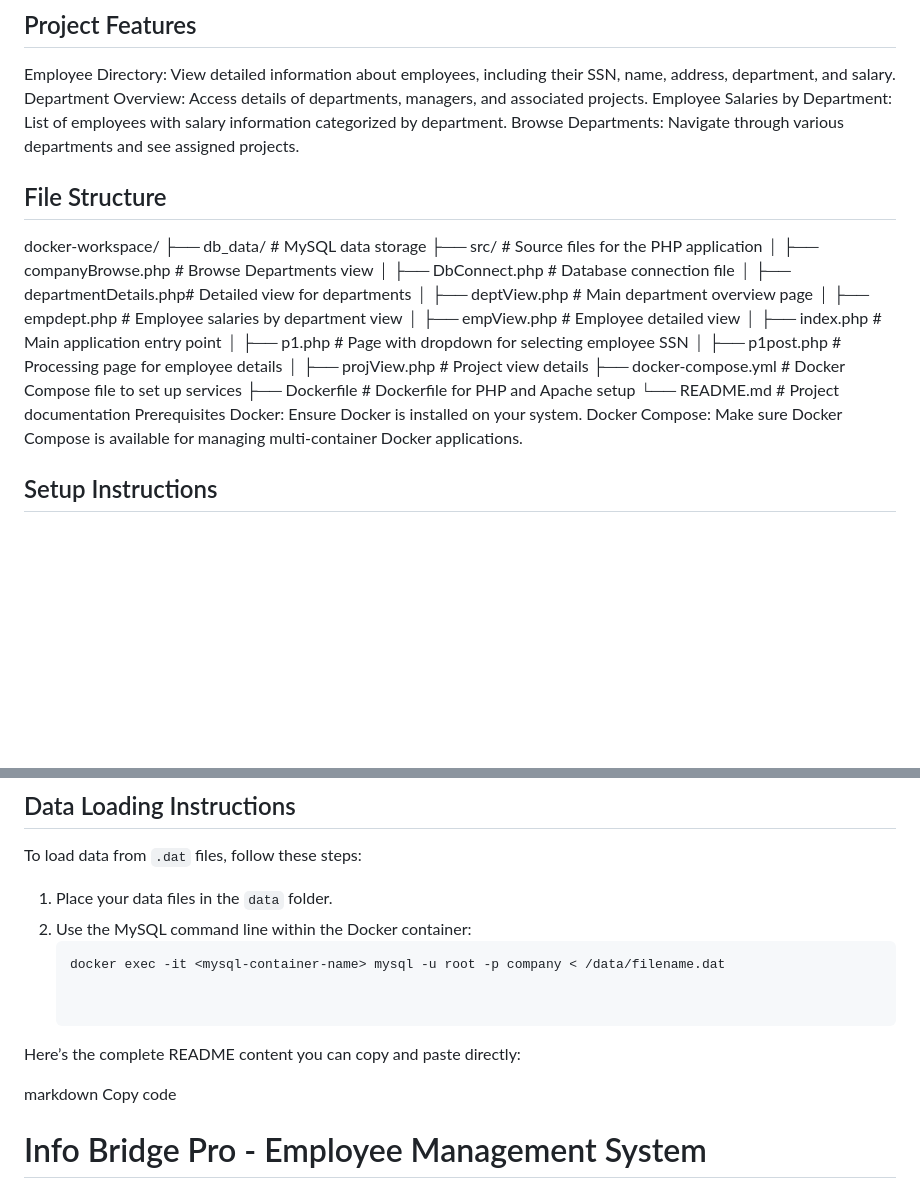
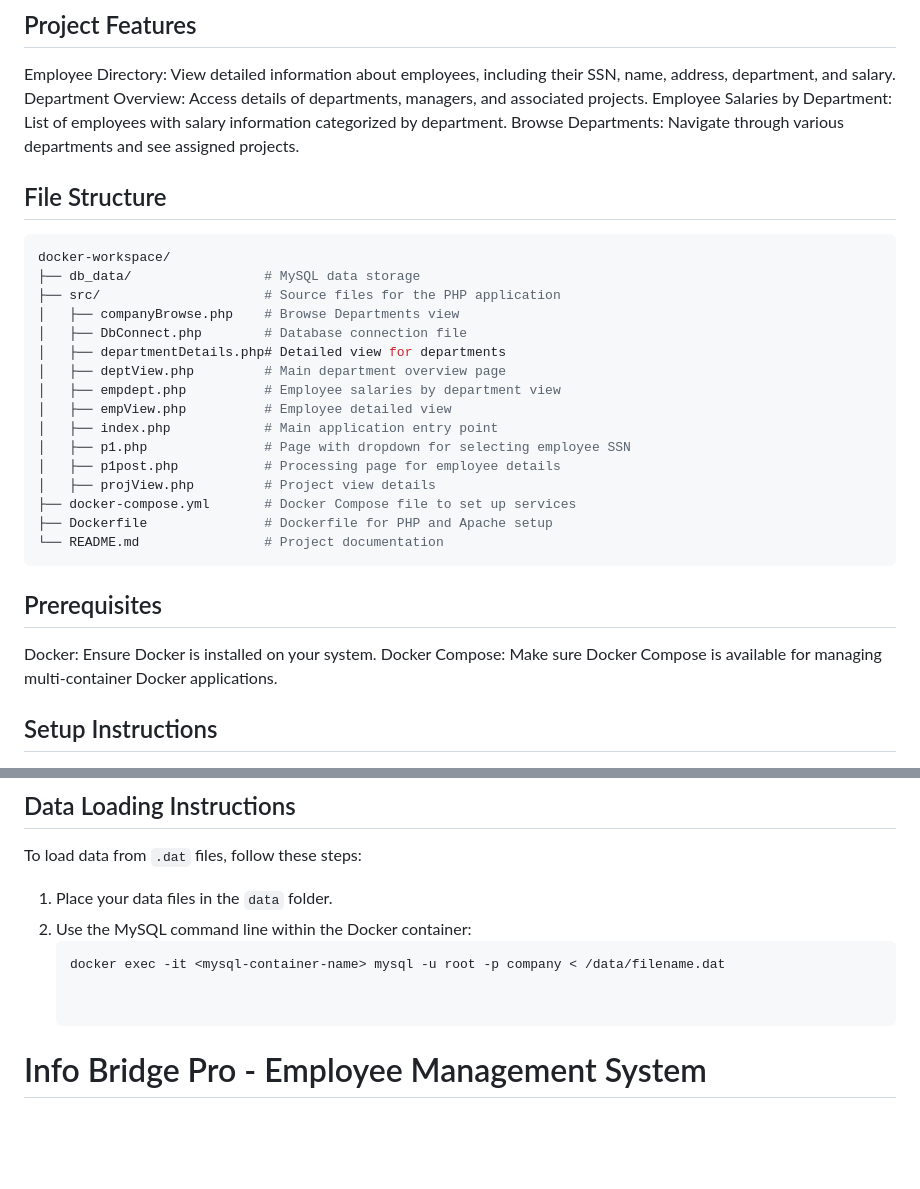
Before and after one commit to Nalluri-Prasanth/info-bridge-pro, a Markdown page: README.md, 2 parts joined by grey strips. Rendered like a GitHub page; blank space fills up the shorter version.

````diff
--- a/README.md
+++ b/README.md
@@ -6,7 +6,9 @@ Employee Directory: View detailed information about employees, including their S
 Department Overview: Access details of departments, managers, and associated projects.
 Employee Salaries by Department: List of employees with salary information categorized by department.
 Browse Departments: Navigate through various departments and see assigned projects.
+
 ## File Structure
+```bash
 docker-workspace/
 ├── db_data/                 # MySQL data storage
 ├── src/                     # Source files for the PHP application
@@ -23,7 +25,8 @@ docker-workspace/
 ├── docker-compose.yml       # Docker Compose file to set up services
 ├── Dockerfile               # Dockerfile for PHP and Apache setup
 └── README.md                # Project documentation
-Prerequisites
+```
+## Prerequisites
 Docker: Ensure Docker is installed on your system.
 Docker Compose: Make sure Docker Compose is available for managing multi-container Docker applications.
 ## Setup Instructions
@@ -55,10 +58,6 @@ To load data from `.dat` files, follow these steps:
    docker exec -it <mysql-container-name> mysql -u root -p company < /data/filename.dat
 
 
-Here’s the complete README content you can copy and paste directly:
-
-markdown
-Copy code
 # Info Bridge Pro - Employee Management System
 
 **Info Bridge Pro** is an employee management web application built using PHP, MySQL, and Docker, designed to efficiently manage departments, employees, dependents, projects, and project assignments within an organization.
````
